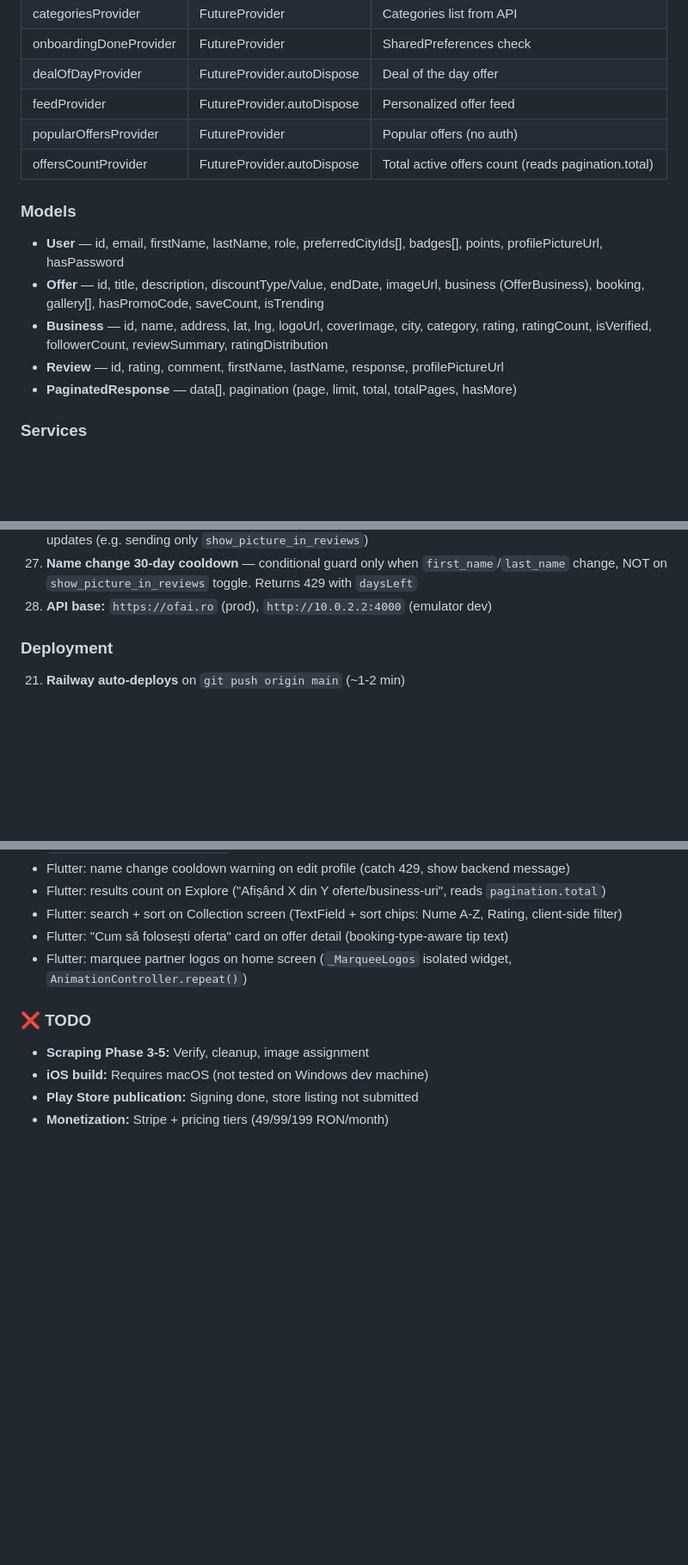
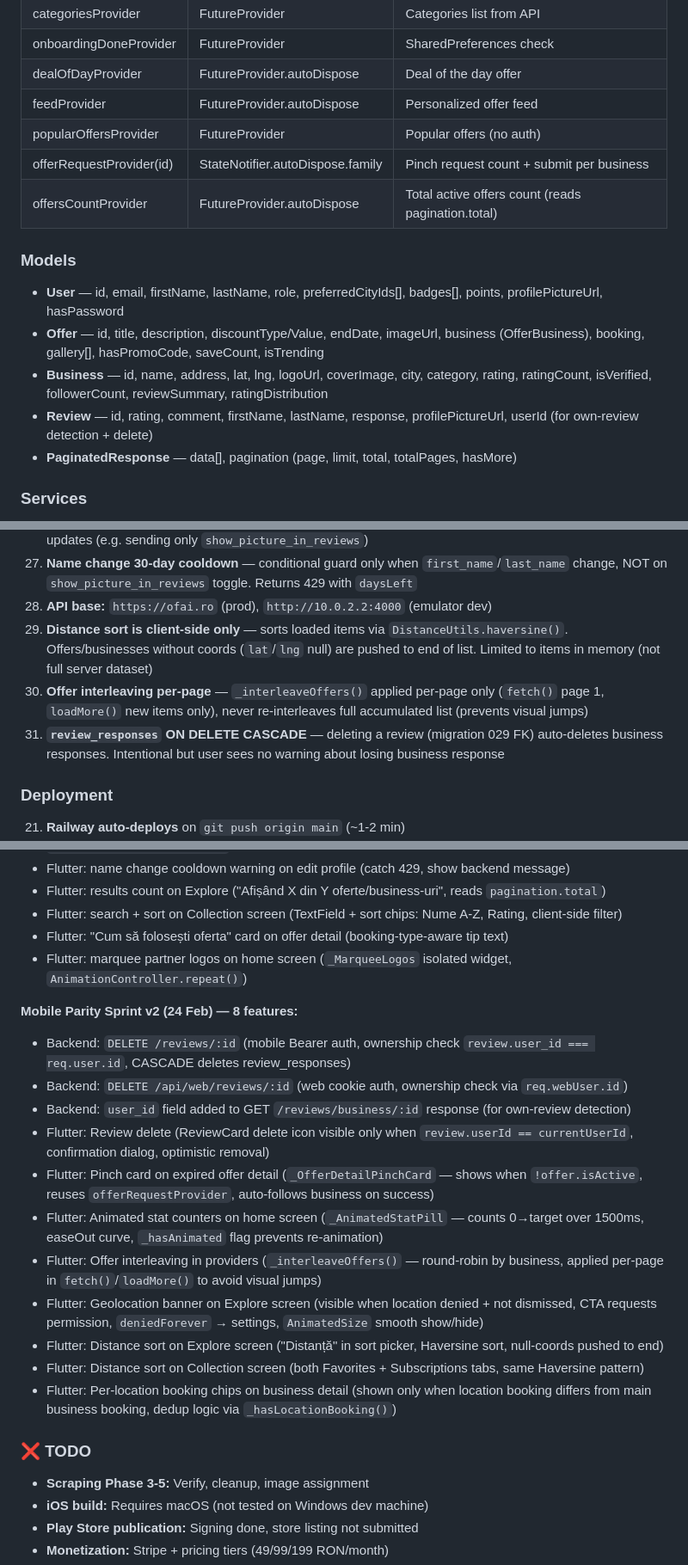
Before and after one commit to Tiberiu221/ofai-platform, a Markdown page: PROJECT_CONTEXT.md, 3 parts joined by grey strips. Shown at 86% size. Rendered like a GitHub page; blank space fills up the shorter version.

Commit message:
docs: update PROJECT_CONTEXT.md — mobile parity sprint v2
Co-Authored-By: Claude Opus 4.6 <noreply@anthropic.com>

```diff
--- a/PROJECT_CONTEXT.md
+++ b/PROJECT_CONTEXT.md
@@ -379,13 +380,14 @@ Standalone routes:
 | dealOfDayProvider | FutureProvider.autoDispose | Deal of the day offer |
 | feedProvider | FutureProvider.autoDispose | Personalized offer feed |
 | popularOffersProvider | FutureProvider | Popular offers (no auth) |
+| offerRequestProvider(id) | StateNotifier.autoDispose.family | Pinch request count + submit per business |
 | offersCountProvider | FutureProvider.autoDispose | Total active offers count (reads pagination.total) |
 
 ### Models
 - **User** — id, email, firstName, lastName, role, preferredCityIds[], badges[], points, profilePictureUrl, hasPassword
 - **Offer** — id, title, description, discountType/Value, endDate, imageUrl, business (OfferBusiness), booking, gallery[], hasPromoCode, saveCount, isTrending
 - **Business** — id, name, address, lat, lng, logoUrl, coverImage, city, category, rating, ratingCount, isVerified, followerCount, reviewSummary, ratingDistribution
-- **Review** — id, rating, comment, firstName, lastName, response, profilePictureUrl
+- **Review** — id, rating, comment, firstName, lastName, response, profilePictureUrl, userId (for own-review detection + delete)
 - **PaginatedResponse<T>** — data[], pagination (page, limit, total, totalPages, hasMore)
 
 ### Services
@@ -537,6 +539,9 @@ OPENROUTER_KEY=sk-or-...          # Scraping LLM enrichment
 26. **`PUT /users/me` COALESCE pattern** — `COALESCE($1, first_name)` prevents NULL overwrite on partial updates (e.g. sending only `show_picture_in_reviews`)
 27. **Name change 30-day cooldown** — conditional guard only when `first_name`/`last_name` change, NOT on `show_picture_in_reviews` toggle. Returns 429 with `daysLeft`
 28. **API base:** `https://ofai.ro` (prod), `http://10.0.2.2:4000` (emulator dev)
+29. **Distance sort is client-side only** — sorts loaded items via `DistanceUtils.haversine()`. Offers/businesses without coords (`lat`/`lng` null) are pushed to end of list. Limited to items in memory (not full server dataset)
+30. **Offer interleaving per-page** — `_interleaveOffers()` applied per-page only (`fetch()` page 1, `loadMore()` new items only), never re-interleaves full accumulated list (prevents visual jumps)
+31. **`review_responses` ON DELETE CASCADE** — deleting a review (migration 029 FK) auto-deletes business responses. Intentional but user sees no warning about losing business response
 
 ### Deployment
 21. **Railway auto-deploys** on `git push origin main` (~1-2 min)
@@ -587,6 +592,19 @@ OPENROUTER_KEY=sk-or-...          # Scraping LLM enrichment
 - Flutter: "Cum să folosești oferta" card on offer detail (booking-type-aware tip text)
 - Flutter: marquee partner logos on home screen (`_MarqueeLogos` isolated widget, `AnimationController.repeat()`)
 
+**Mobile Parity Sprint v2 (24 Feb) — 8 features:**
+- Backend: `DELETE /reviews/:id` (mobile Bearer auth, ownership check `review.user_id === req.user.id`, CASCADE deletes review_responses)
+- Backend: `DELETE /api/web/reviews/:id` (web cookie auth, ownership check via `req.webUser.id`)
+- Backend: `user_id` field added to GET `/reviews/business/:id` response (for own-review detection)
+- Flutter: Review delete (ReviewCard delete icon visible only when `review.userId == currentUserId`, confirmation dialog, optimistic removal)
+- Flutter: Pinch card on expired offer detail (`_OfferDetailPinchCard` — shows when `!offer.isActive`, reuses `offerRequestProvider`, auto-follows business on success)
+- Flutter: Animated stat counters on home screen (`_AnimatedStatPill` — counts 0→target over 1500ms, easeOut curve, `_hasAnimated` flag prevents re-animation)
+- Flutter: Offer interleaving in providers (`_interleaveOffers()` — round-robin by business, applied per-page in `fetch()`/`loadMore()` to avoid visual jumps)
+- Flutter: Geolocation banner on Explore screen (visible when location denied + not dismissed, CTA requests permission, `deniedForever` → settings, `AnimatedSize` smooth show/hide)
+- Flutter: Distance sort on Explore screen ("Distanță" in sort picker, Haversine sort, null-coords pushed to end)
+- Flutter: Distance sort on Collection screen (both Favorites + Subscriptions tabs, same Haversine pattern)
+- Flutter: Per-location booking chips on business detail (shown only when location booking differs from main business booking, dedup logic via `_hasLocationBooking()`)
+
 ### ❌ TODO
 - **Scraping Phase 3-5:** Verify, cleanup, image assignment
 - **iOS build:** Requires macOS (not tested on Windows dev machine)
```
Also changed, not shown: other parts of PROJECT_CONTEXT.md (+5 -1 lines).
